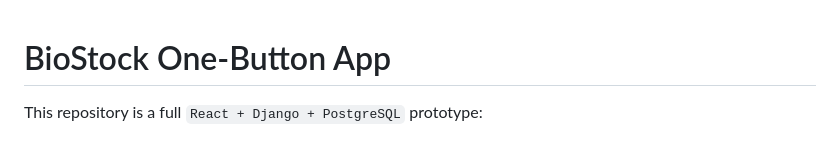
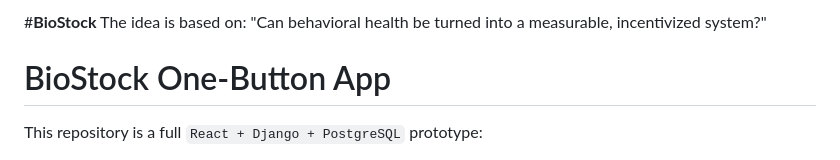
Before and after one commit to reacher-nomi/BioStock, a Markdown page: ReadME.md, the part around the change. Rendered like a GitHub page.

Commit message:
Update ReadME
Add project title and description to ReadME.

```diff
--- a/ReadME.md
+++ b/ReadME.md
@@ -1,3 +1,6 @@
+#**BioStock**
+The idea is based on: "Can behavioral health be turned into a measurable, incentivized system?"
+
 # BioStock One-Button App
 
 This repository is a full `React + Django + PostgreSQL` prototype:
```
